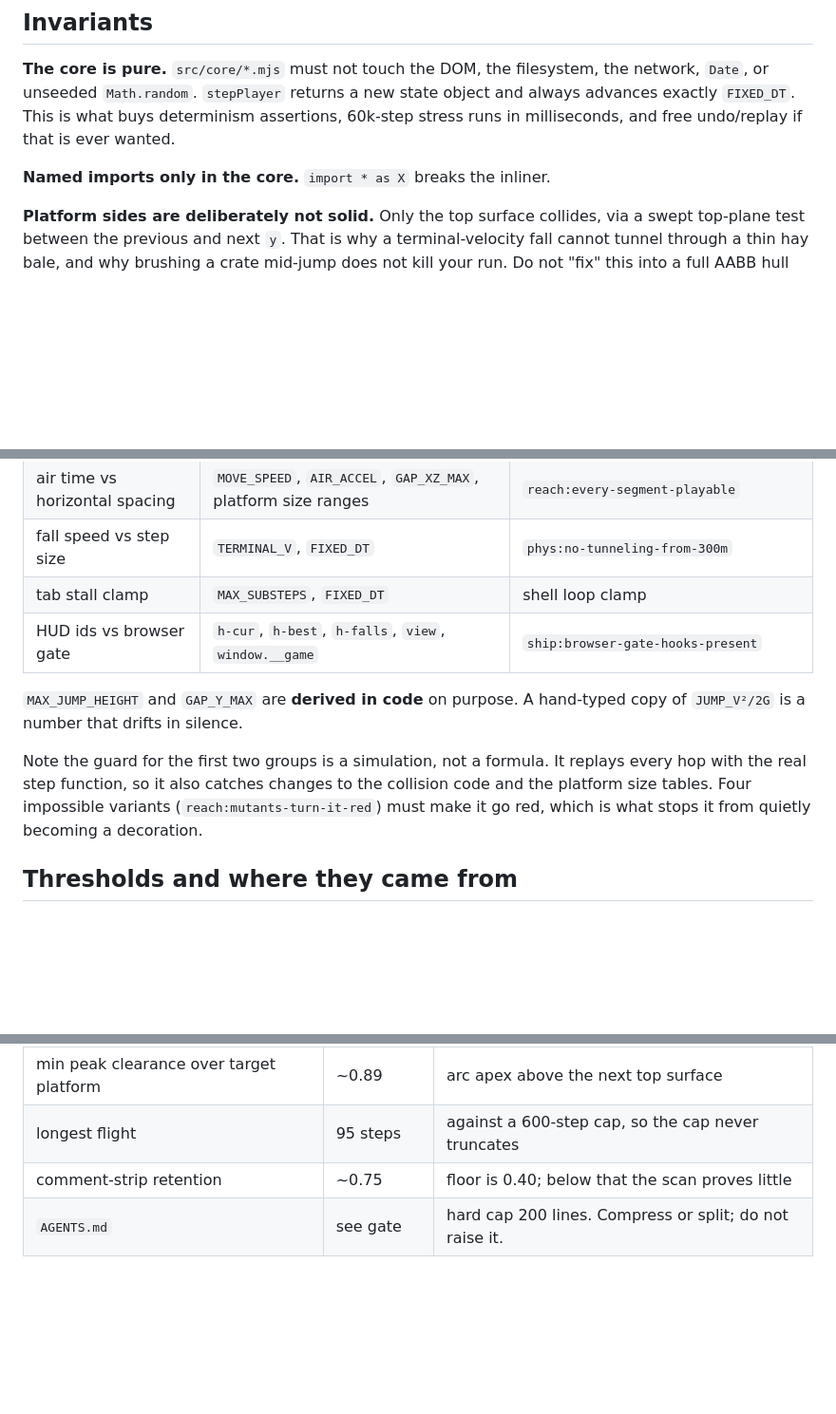
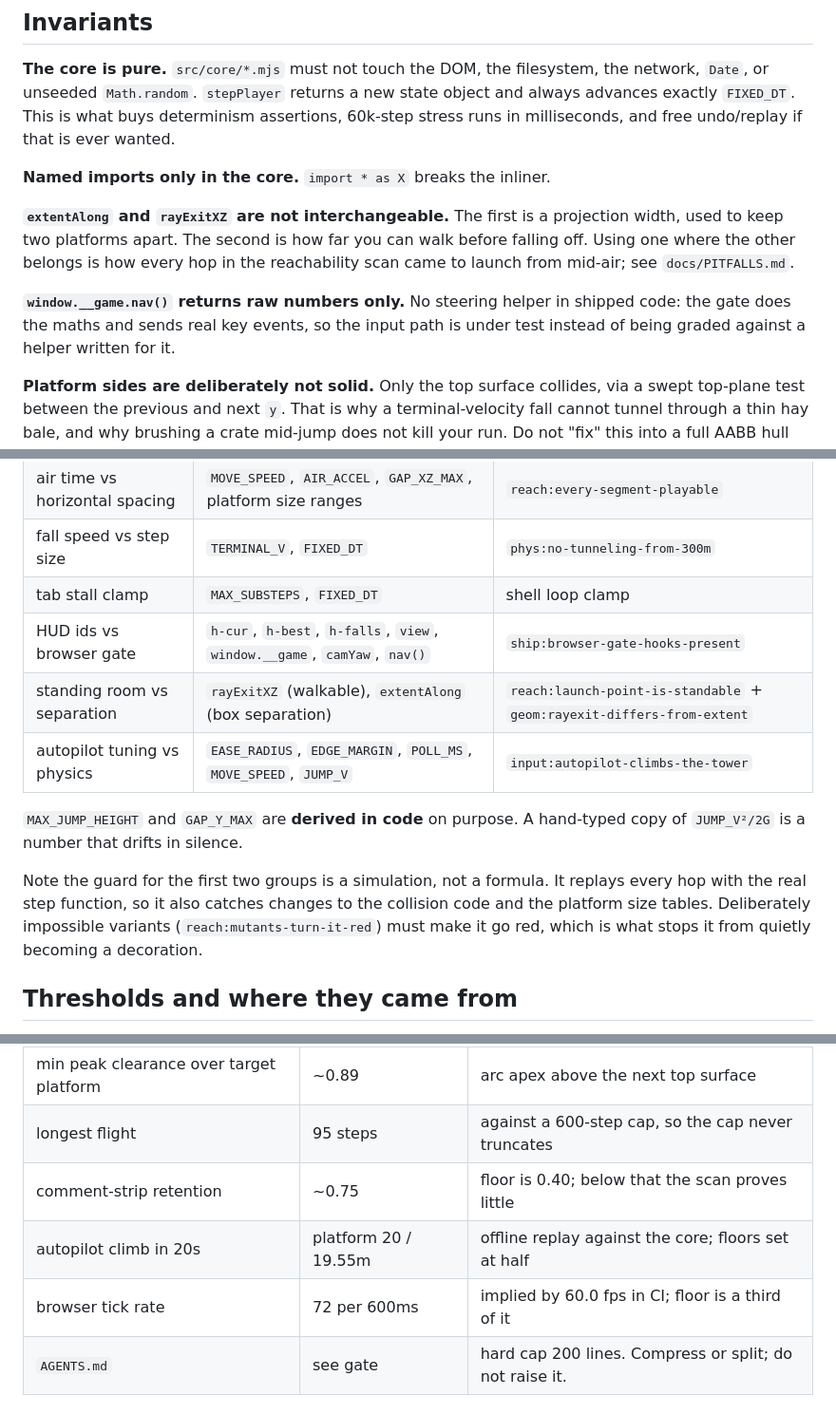
Before and after one commit to supercubegame/climber-animals, a Markdown page: AGENTS.md, 3 parts joined by grey strips. Shown at 95% size. Rendered like a GitHub page; blank space fills up the shorter version.

```diff
--- a/AGENTS.md
+++ b/AGENTS.md
@@ -48,6 +48,15 @@ is ever wanted.
 
 **Named imports only in the core.** `import * as X` breaks the inliner.
 
+**`extentAlong` and `rayExitXZ` are not interchangeable.** The first is a
+projection width, used to keep two platforms apart. The second is how far you can
+walk before falling off. Using one where the other belongs is how every hop in
+the reachability scan came to launch from mid-air; see `docs/PITFALLS.md`.
+
+**`window.__game.nav()` returns raw numbers only.** No steering helper in shipped
+code: the gate does the maths and sends real key events, so the input path is
+under test instead of being graded against a helper written for it.
+
 **Platform sides are deliberately not solid.** Only the top surface collides,
 via a swept top-plane test between the previous and next `y`. That is why a
 terminal-velocity fall cannot tunnel through a thin hay bale, and why brushing a
@@ -67,14 +76,16 @@ without redoing the reachability numbers.
 | air time vs horizontal spacing | `MOVE_SPEED`, `AIR_ACCEL`, `GAP_XZ_MAX`, platform size ranges | `reach:every-segment-playable` |
 | fall speed vs step size | `TERMINAL_V`, `FIXED_DT` | `phys:no-tunneling-from-300m` |
 | tab stall clamp | `MAX_SUBSTEPS`, `FIXED_DT` | shell loop clamp |
-| HUD ids vs browser gate | `h-cur`, `h-best`, `h-falls`, `view`, `window.__game` | `ship:browser-gate-hooks-present` |
+| HUD ids vs browser gate | `h-cur`, `h-best`, `h-falls`, `view`, `window.__game`, `camYaw`, `nav()` | `ship:browser-gate-hooks-present` |
+| standing room vs separation | `rayExitXZ` (walkable), `extentAlong` (box separation) | `reach:launch-point-is-standable` + `geom:rayexit-differs-from-extent` |
+| autopilot tuning vs physics | `EASE_RADIUS`, `EDGE_MARGIN`, `POLL_MS`, `MOVE_SPEED`, `JUMP_V` | `input:autopilot-climbs-the-tower` |
 
 `MAX_JUMP_HEIGHT` and `GAP_Y_MAX` are **derived in code** on purpose. A
 hand-typed copy of `JUMP_V²/2G` is a number that drifts in silence.
 
 Note the guard for the first two groups is a simulation, not a formula. It
 replays every hop with the real step function, so it also catches changes to the
-collision code and the platform size tables. Four impossible variants
+collision code and the platform size tables. Deliberately impossible variants
 (`reach:mutants-turn-it-red`) must make it go red, which is what stops it from
 quietly becoming a decoration.
 
@@ -89,6 +100,8 @@ loosened, say so out loud.
 | min peak clearance over target platform | ~0.89 | arc apex above the next top surface |
 | longest flight | 95 steps | against a 600-step cap, so the cap never truncates |
 | comment-strip retention | ~0.75 | floor is 0.40; below that the scan proves little |
+| autopilot climb in 20s | platform 20 / 19.55m | offline replay against the core; floors set at half |
+| browser tick rate | 72 per 600ms | implied by 60.0 fps in CI; floor is a third of it |
 | `AGENTS.md` | see gate | hard cap 200 lines. Compress or split; do not raise it. |
 
 ## Adding a check
```
Also changed, not shown: CLAUDE.md (+15 -2 lines).
